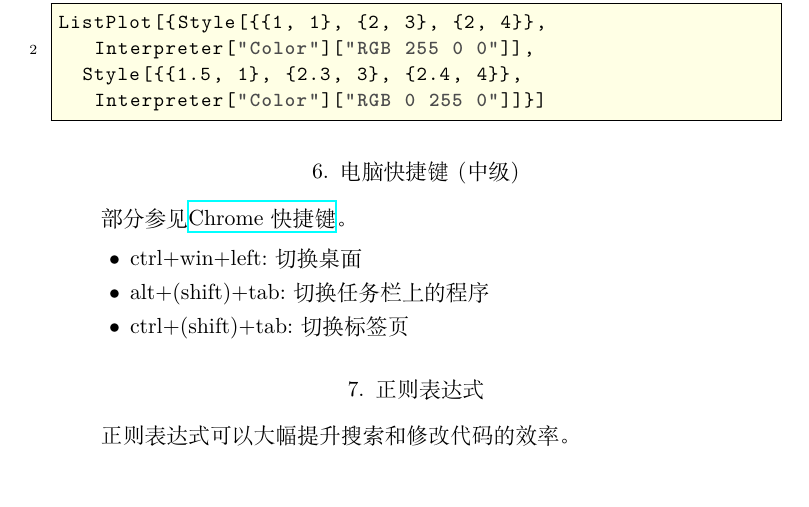
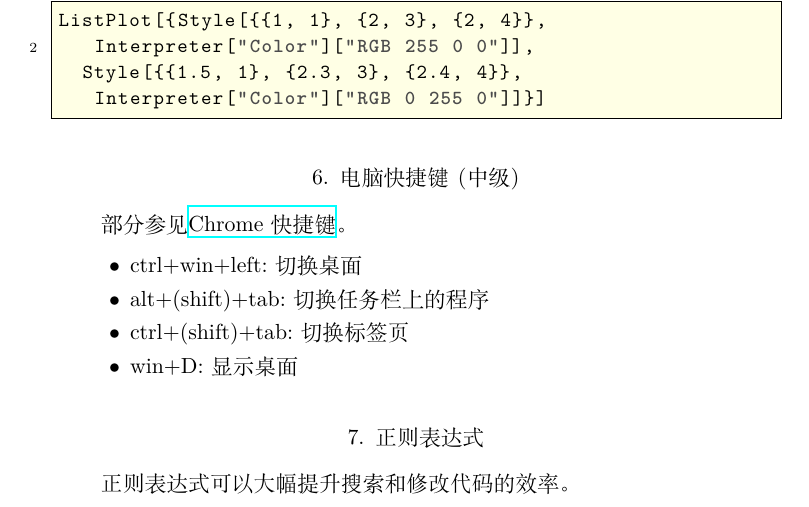
Before and after one commit to ramified/codelearning, a LaTeX paper (code.tex): part of page 8 of 13, cut so that both start at the same text, the shorter picture padded with empty space. Compiled offline with XeLaTeX.

Commit message:
Update code.tex

```diff
--- a/code.tex
+++ b/code.tex
@@ -525,6 +525,7 @@ ListPlot[{Style[{{1, 1}, {2, 3}, {2, 4}},
 	\item  ctrl+win+left:切换桌面
 	\item  alt+(shift)+tab:切换任务栏上的程序
 	\item  ctrl+(shift)+tab:切换标签页
+	\item  win+D:显示桌面
 \end{itemize}
 \section{正则表达式}
 正则表达式可以大幅提升搜索和修改代码的效率。
```
